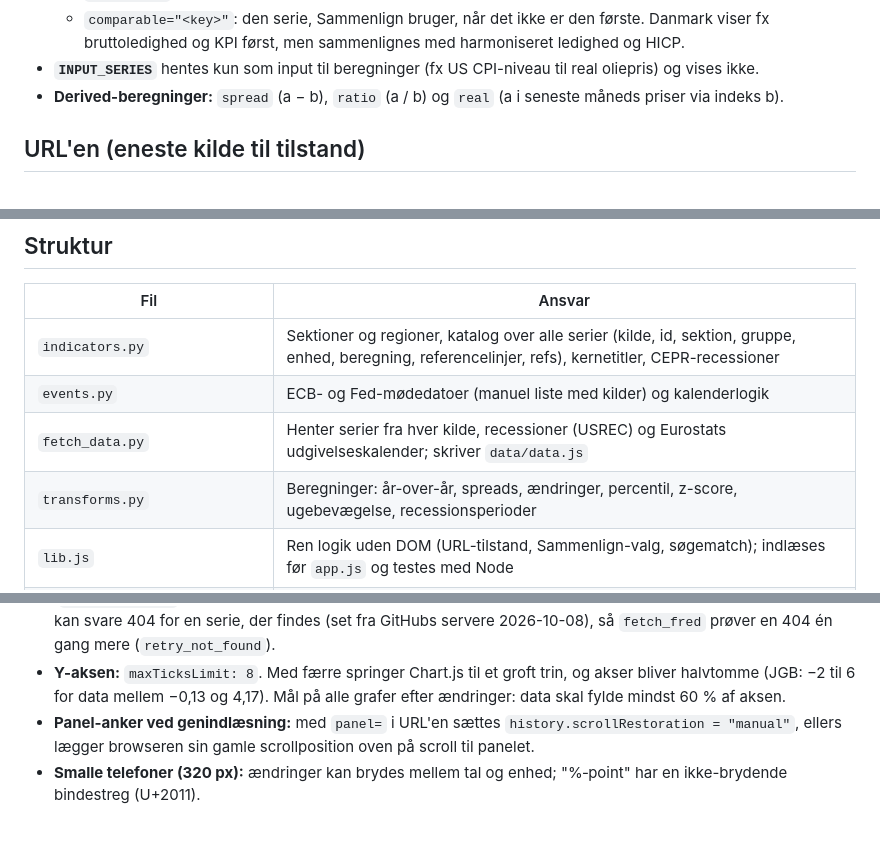
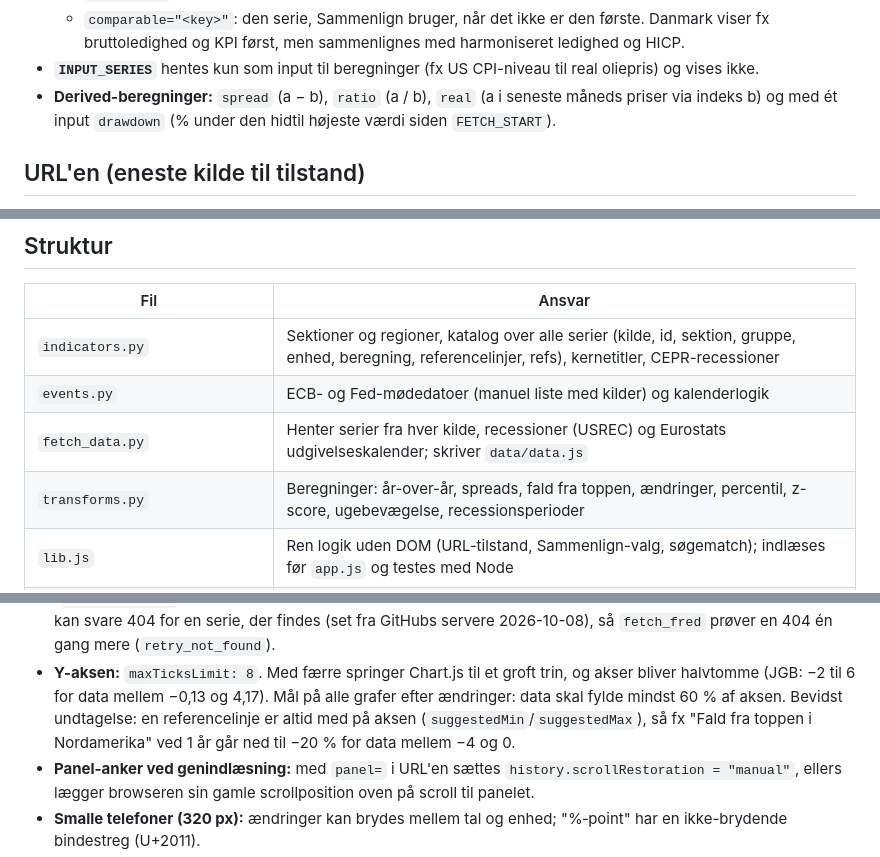
Before and after one commit to SoLl1XZ/Macro-Dashboard, a Markdown page: CLAUDE.md, 3 parts joined by grey strips. GitHub-like rendering; blank space fills up the shorter version.

```diff
--- a/CLAUDE.md
+++ b/CLAUDE.md
@@ -36,7 +43,8 @@ Et Python-script henter data fra offentlige API'er og skriver `data/data.js`, so
   - `comparable="<key>"`: den serie, Sammenlign bruger, når det ikke er den første. Danmark viser fx
     bruttoledighed og KPI først, men sammenlignes med harmoniseret ledighed og HICP.
 - **`INPUT_SERIES`** hentes kun som input til beregninger (fx US CPI-niveau til real oliepris) og vises ikke.
-- **Derived-beregninger:** `spread` (a − b), `ratio` (a / b) og `real` (a i seneste måneds priser via indeks b).
+- **Derived-beregninger:** `spread` (a − b), `ratio` (a / b), `real` (a i seneste måneds priser via indeks b)
+  og med ét input `drawdown` (% under den hidtil højeste værdi siden `FETCH_START`).
 
 ## URL'en (eneste kilde til tilstand)
 
@@ -89,7 +97,7 @@ GitHub Actions kører begge.
 | `indicators.py` | Sektioner og regioner, katalog over alle serier (kilde, id, sektion, gruppe, enhed, beregning, referencelinjer, refs), kernetitler, CEPR-recessioner |
 | `events.py` | ECB- og Fed-mødedatoer (manuel liste med kilder) og kalenderlogik |
 | `fetch_data.py` | Henter serier fra hver kilde, recessioner (USREC) og Eurostats udgivelseskalender; skriver `data/data.js` |
-| `transforms.py` | Beregninger: år-over-år, spreads, ændringer, percentil, z-score, ugebevægelse, recessionsperioder |
+| `transforms.py` | Beregninger: år-over-år, spreads, fald fra toppen, ændringer, percentil, z-score, ugebevægelse, recessionsperioder |
 | `lib.js` | Ren logik uden DOM (URL-tilstand, Sammenlign-valg, søgematch); indlæses før `app.js` og testes med Node |
 | `index.html`, `style.css`, `app.js`, `favicon.svg` | Selve dashboardet (Chart.js + zoom-plugin fra CDN med SRI) |
 | `data/data.js` | Genereret data: `window.MACRO_DATA = {...}`. Committes kun af GitHub Actions-botten |
@@ -189,6 +203,8 @@ GitHub Actions kører begge.
   (`retry_not_found`).
 - **Y-aksen:** `maxTicksLimit: 8`. Med færre springer Chart.js til et groft trin, og akser bliver halvtomme
   (JGB: −2 til 6 for data mellem −0,13 og 4,17). Mål på alle grafer efter ændringer: data skal fylde mindst 60 % af aksen.
+  Bevidst undtagelse: en referencelinje er altid med på aksen (`suggestedMin`/`suggestedMax`), så fx "Fald fra toppen i
+  Nordamerika" ved 1 år går ned til −20 % for data mellem −4 og 0.
 - **Panel-anker ved genindlæsning:** med `panel=` i URL'en sættes `history.scrollRestoration = "manual"`, ellers lægger
   browseren sin gamle scrollposition oven på scroll til panelet.
 - **Smalle telefoner (320 px):** ændringer kan brydes mellem tal og enhed; "%‑point" har en ikke-brydende bindestreg (U+2011).
```
Also changed, not shown: other parts of CLAUDE.md (+21 -8 lines).
